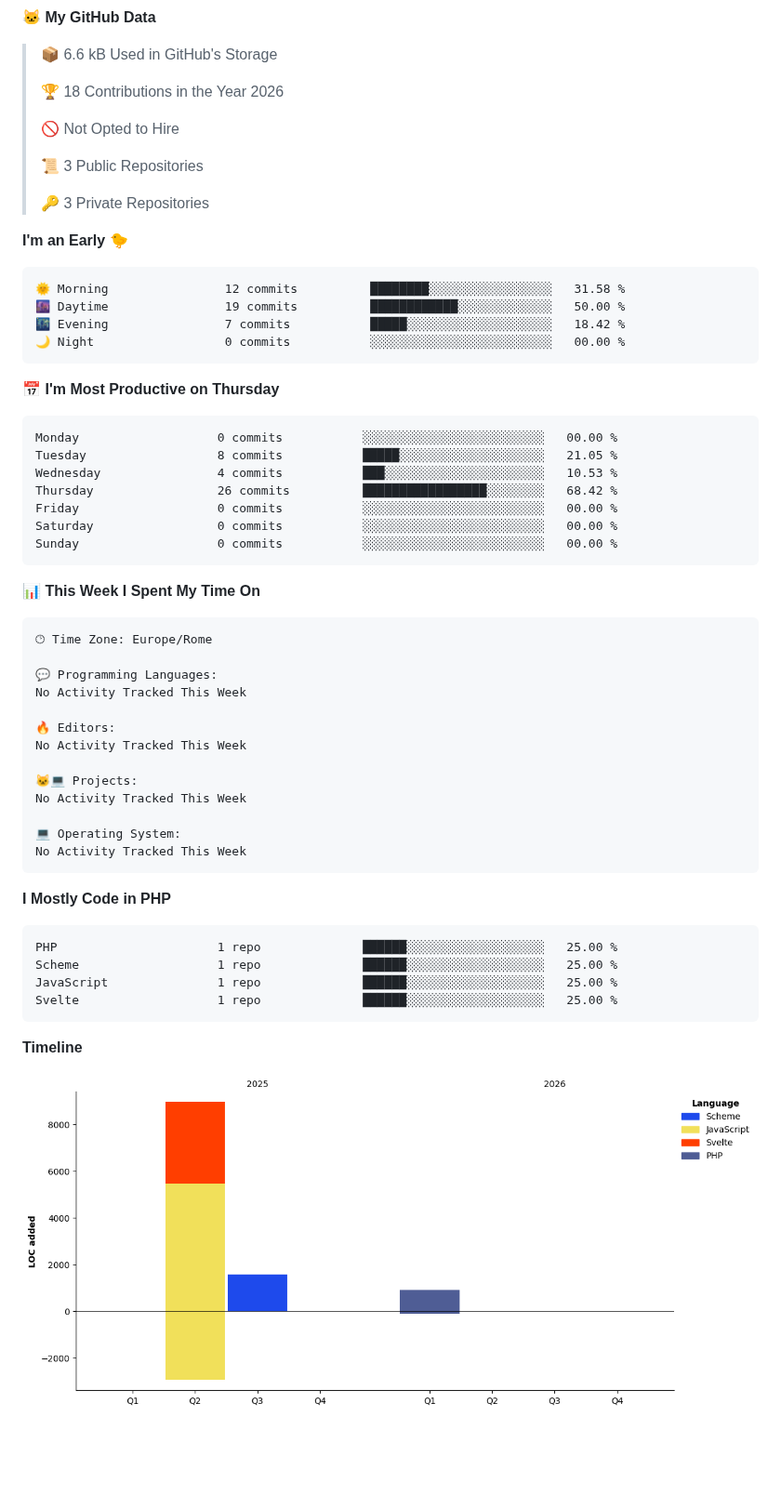
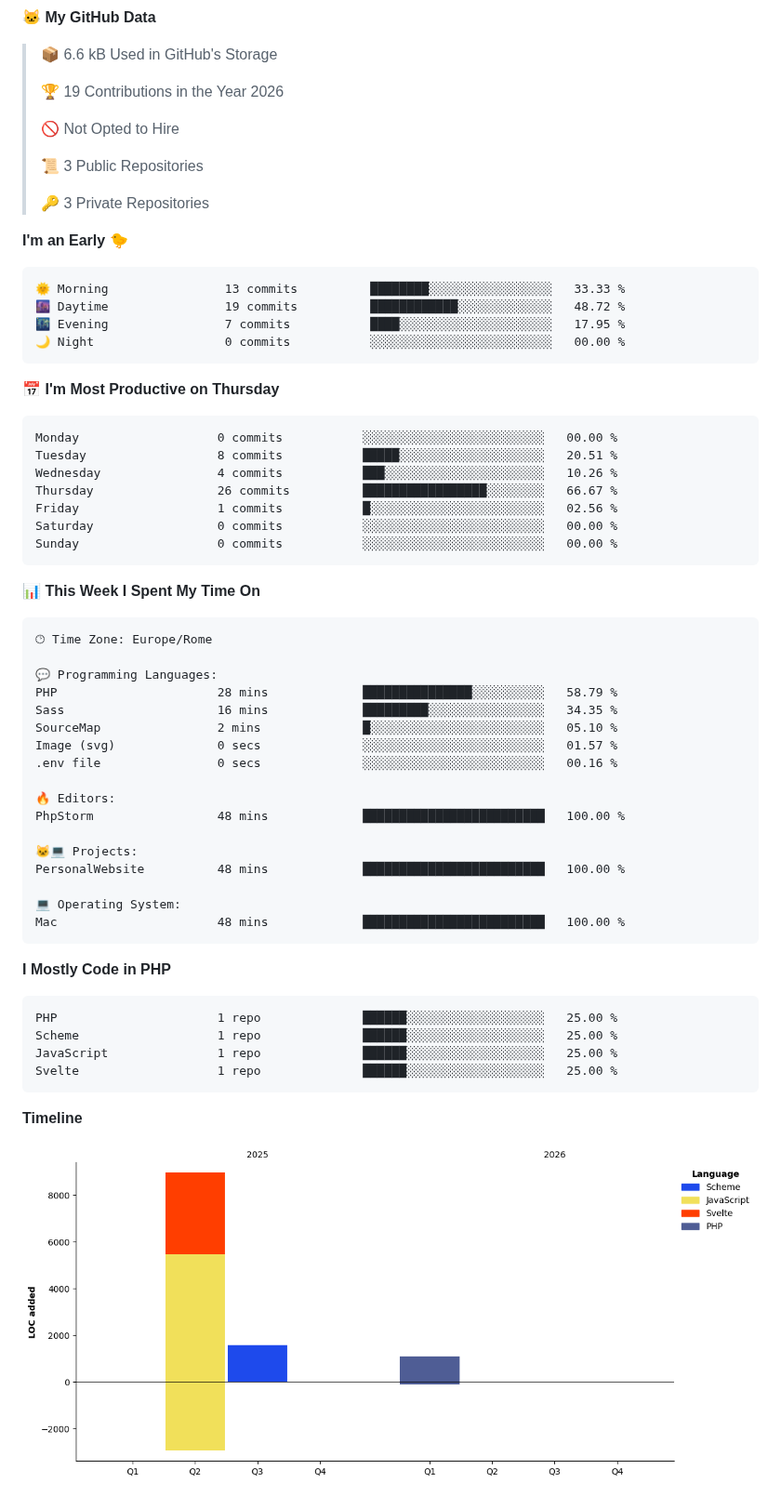
Before and after one commit to u6ma/u6ma, a Markdown page: README.md, the part around one of its changes. Shown at 93% size. Drawn GitHub-style; pictures changed too: assets/bar_graph.png; blank space fills up the shorter version.

Commit message:
Updated with Dev Metrics

````diff
--- a/README.md
+++ b/README.md
@@ -13,7 +11,7 @@ https://guns.lol/845
 
 > 📦 6.6 kB Used in GitHub's Storage
  >
-> 🏆 18 Contributions in the Year 2026
+> 🏆 19 Contributions in the Year 2026
  >
 > 🚫 Not Opted to Hire
  >
@@ -24,19 +22,19 @@ https://guns.lol/845
 **I'm an Early 🐤**
 
 ```text
-🌞 Morning                12 commits          ████████░░░░░░░░░░░░░░░░░   31.58 %
-🌆 Daytime                19 commits          ████████████░░░░░░░░░░░░░   50.00 %
-🌃 Evening                7 commits           █████░░░░░░░░░░░░░░░░░░░░   18.42 %
+🌞 Morning                13 commits          ████████░░░░░░░░░░░░░░░░░   33.33 %
+🌆 Daytime                19 commits          ████████████░░░░░░░░░░░░░   48.72 %
+🌃 Evening                7 commits           ████░░░░░░░░░░░░░░░░░░░░░   17.95 %
 🌙 Night                  0 commits           ░░░░░░░░░░░░░░░░░░░░░░░░░   00.00 %
 ```
 📅 **I'm Most Productive on Thursday**
 
 ```text
 Monday                   0 commits           ░░░░░░░░░░░░░░░░░░░░░░░░░   00.00 %
-Tuesday                  8 commits           █████░░░░░░░░░░░░░░░░░░░░   21.05 %
-Wednesday                4 commits           ███░░░░░░░░░░░░░░░░░░░░░░   10.53 %
-Thursday                 26 commits          █████████████████░░░░░░░░   68.42 %
-Friday                   0 commits           ░░░░░░░░░░░░░░░░░░░░░░░░░   00.00 %
+Tuesday                  8 commits           █████░░░░░░░░░░░░░░░░░░░░   20.51 %
+Wednesday                4 commits           ███░░░░░░░░░░░░░░░░░░░░░░   10.26 %
+Thursday                 26 commits          █████████████████░░░░░░░░   66.67 %
+Friday                   1 commits           █░░░░░░░░░░░░░░░░░░░░░░░░   02.56 %
 Saturday                 0 commits           ░░░░░░░░░░░░░░░░░░░░░░░░░   00.00 %
 Sunday                   0 commits           ░░░░░░░░░░░░░░░░░░░░░░░░░   00.00 %
 ```
@@ -48,16 +46,20 @@ Sunday                   0 commits           ░░░░░░░░░░░
 🕑︎ Time Zone: Europe/Rome
 
 💬 Programming Languages:
-No Activity Tracked This Week
+PHP                      28 mins             ███████████████░░░░░░░░░░   58.79 %
+Sass                     16 mins             █████████░░░░░░░░░░░░░░░░   34.35 %
+SourceMap                2 mins              █░░░░░░░░░░░░░░░░░░░░░░░░   05.10 %
+Image (svg)              0 secs              ░░░░░░░░░░░░░░░░░░░░░░░░░   01.57 %
+.env file                0 secs              ░░░░░░░░░░░░░░░░░░░░░░░░░   00.16 %
 
 🔥 Editors:
-No Activity Tracked This Week
+PhpStorm                 48 mins             █████████████████████████   100.00 %
 
 🐱‍💻 Projects:
-No Activity Tracked This Week
+PersonalWebsite          48 mins             █████████████████████████   100.00 %
 
 💻 Operating System:
-No Activity Tracked This Week
+Mac                      48 mins             █████████████████████████   100.00 %
 ```
 
 **I Mostly Code in PHP**
````
Also changed, not shown: other parts of README.md (+1 -3 lines).
